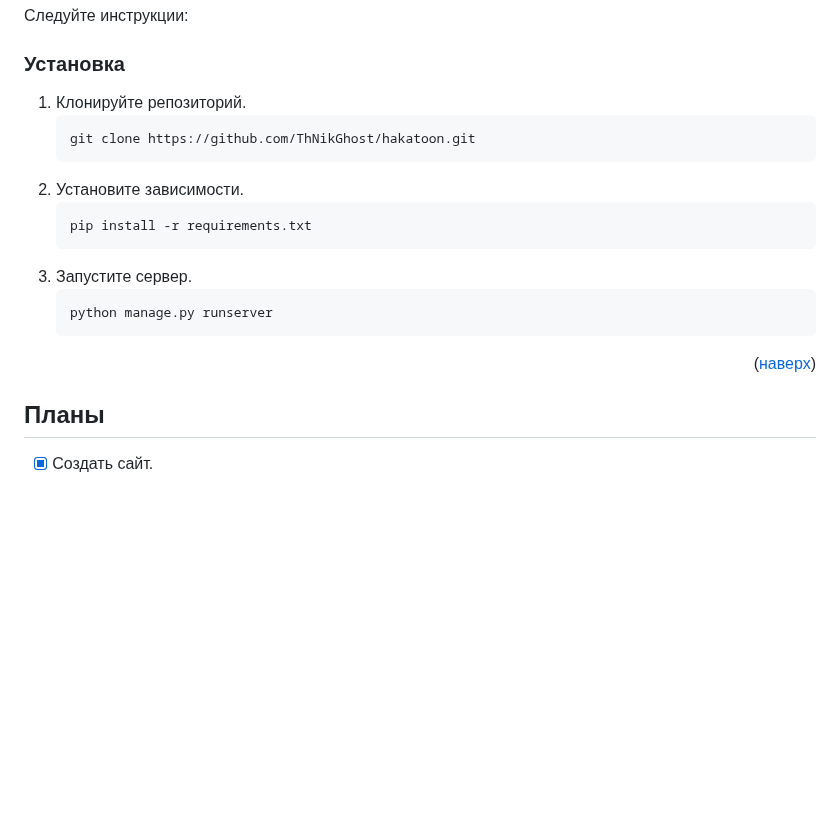
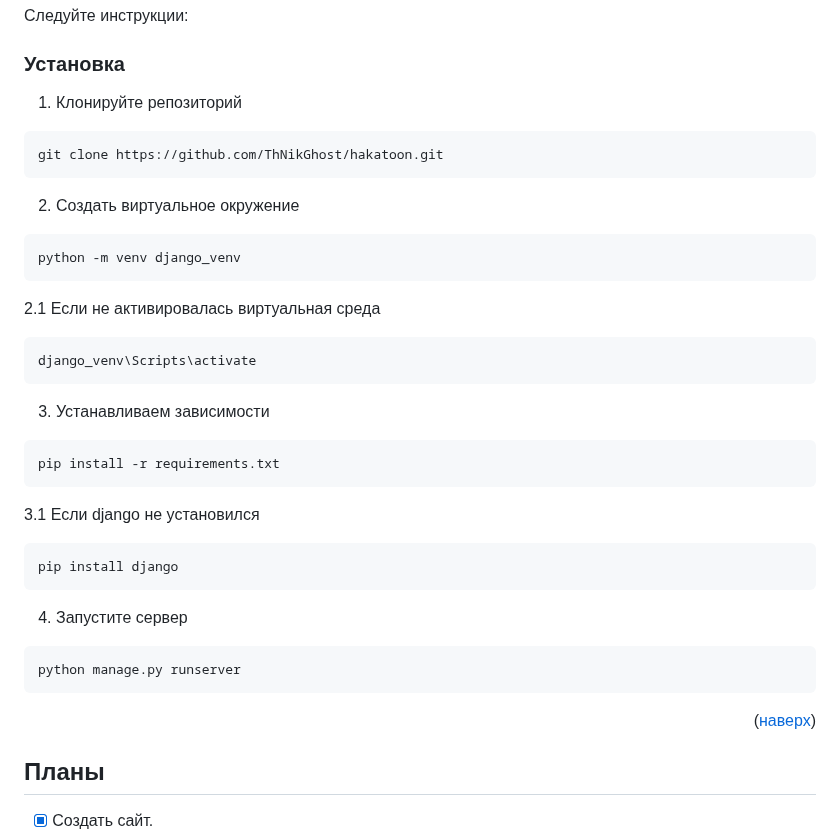
Before and after one commit to ThNikGhost/hakatoon, a Markdown page: README.ru.md, the part around the change. Drawn GitHub-style; blank space fills up the shorter version.

Commit message:
Исправил путь инструкции
README

````diff
--- a/README.ru.md
+++ b/README.ru.md
@@ -93,20 +93,38 @@
 
 
 
-1. Клонируйте репозиторий.
+1. Клонируйте репозиторий
+  ```sh
+  git clone https://github.com/ThNikGhost/hakatoon.git
+  ```
+2. Создать виртуальное окружение
+  ```sh
+  python -m venv django_venv
+  ```
+2.1 Если не активировалась виртуальная среда
    ```sh
-   git clone https://github.com/ThNikGhost/hakatoon.git
+   django_venv\Scripts\activate
    ```
-2. Установите зависимости.
+3. Устанавливаем зависимости
+  ```sh
+  pip install -r requirements.txt
+  ```
+3.1 Если django не установился
    ```sh
-   pip install -r requirements.txt
+   pip install django
    ```
-3. Запустите сервер.
-   ```sh
-   python manage.py runserver
-   ```
+4. Запустите сервер
+  ```sh
+  python manage.py runserver
+  ```
 
 <p align="right">(<a href="#readme-top">наверх</a>)</p>
+
+
+
+
+
+
 
 
 
````
